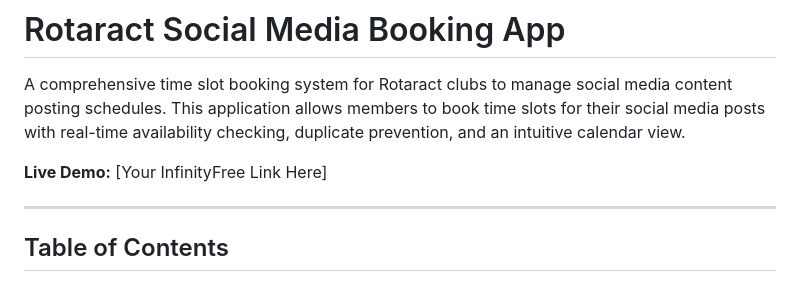
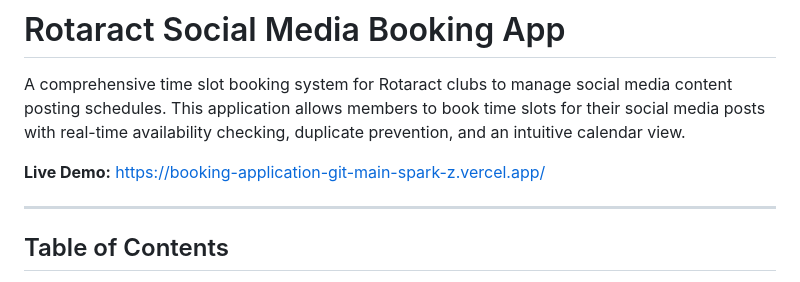
Before and after one commit to ShervinSalaah/rotaract-social-media-booking, a Markdown page: README.md, the part around the change. Rendered like a GitHub page.

Commit message:
docs: update live demo link in README

```diff
--- a/README.md
+++ b/README.md
@@ -2,7 +2,7 @@
 
 A comprehensive time slot booking system for Rotaract clubs to manage social media content posting schedules. This application allows members to book time slots for their social media posts with real-time availability checking, duplicate prevention, and an intuitive calendar view.
 
-**Live Demo:** [Your InfinityFree Link Here]
+**Live Demo:** https://booking-application-git-main-spark-z.vercel.app/
 
 ---
 
```
